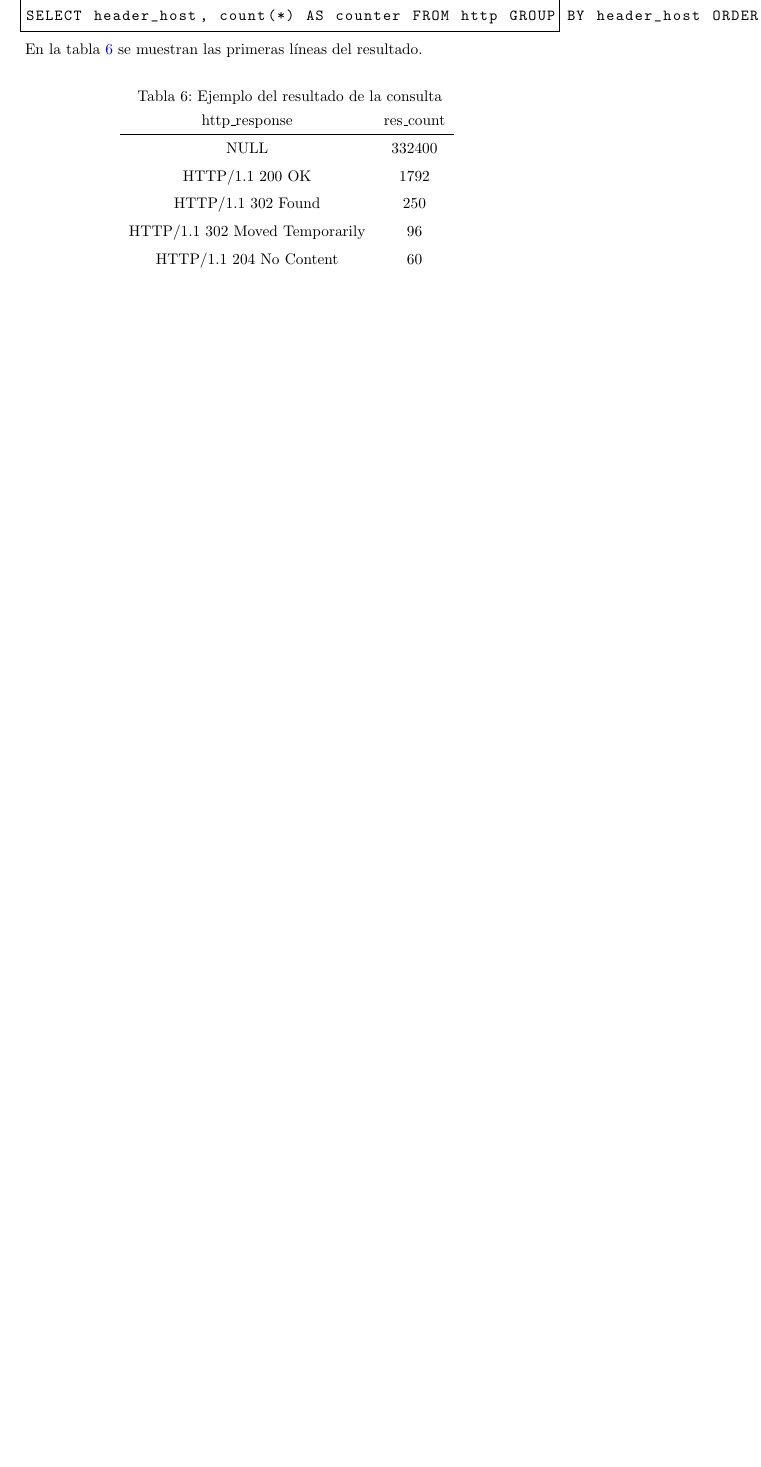
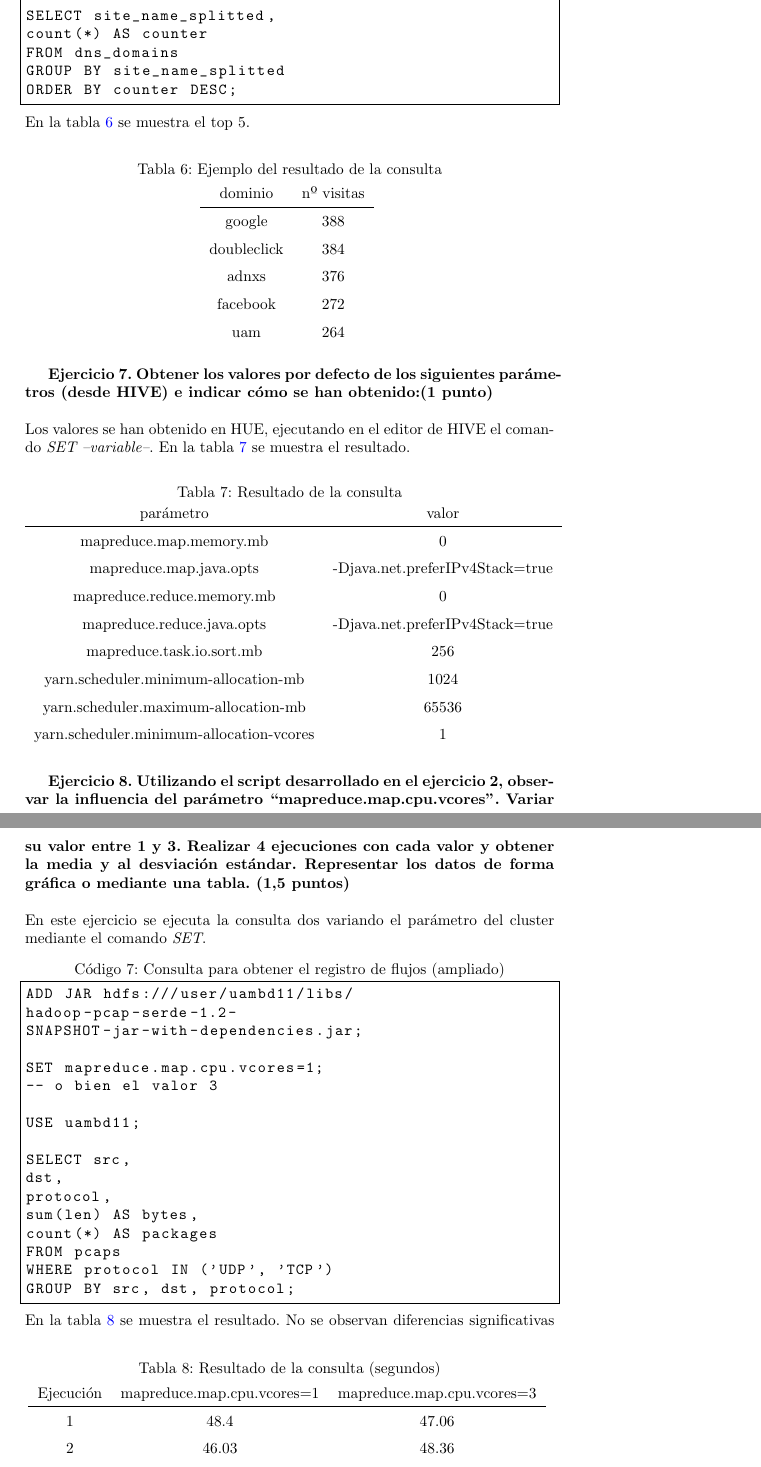
Before and after one commit to danielp2797/UAM-Big-Data-21-22, a LaTeX document (infraestructura/practica2_infra/main.tex, which reads infraestructura/practica2_infra/sections/sections.tex): part of page 7 of 7 before the commit and two parts of pages 8 and 9 of 10 after it, the two joined at a grey line, cut so that both start at the same text, the shorter picture padded with empty space. Compiled offline with pdfLaTeX.

Commit message:
actualiza practica infraestructura 2 y añade apuntes de spark y ciclo de vida

```diff
--- a/infraestructura/practica2_infra/sections/sections.tex
+++ b/infraestructura/practica2_infra/sections/sections.tex
@@ -178,2 +195 @@
 
-SELECT header_host, count(*) AS counter FROM http GROUP BY header_host ORDER BY counter DESC LIMIT 10;
@@ -180,19 +206,83 @@
+SELECT site_name_splitted,
+count(*) AS counter
+FROM dns_domains
+GROUP BY site_name_splitted
+ORDER BY counter DESC;
 \end{lstlisting}
-En la tabla \ref{tab:c5} se muestran las primeras líneas del resultado.
+En la tabla \ref{tab:c6} se muestra el top 5.
 
 \begin{table}[ht]
 	\centering
 	% To place a caption above a table
 	\caption{Ejemplo del resultado de la consulta}
 	\begin{tabular}[t]{cc}
-		http\_response & res\_count \\
+		dominio & nº visitas \\
 		\hline
-		NULL &	332400\\
-		HTTP/1.1 200 OK&	1792\\
-		HTTP/1.1 302 Found&	250\\
-		HTTP/1.1 302 Moved Temporarily&	96\\
-		HTTP/1.1 204 No Content&	60\\
+		google	& 388 \\
+		doubleclick&	384\\
+		adnxs&	376\\
+		facebook&	272\\
+		uam	&264\\
 	\end{tabular}
 	% Or to place a caption below a table
-	\label{tab:c5}
+	\label{tab:c6}
 \end{table}%
+\textbf{Ejercicio 7. Obtener los valores por defecto de los siguientes parámetros (desde HIVE) e indicar cómo se
+	han obtenido:(1 punto)}\\\\
+Los valores se han obtenido en HUE, ejecutando en el editor de HIVE el comando \textit{SET {--variable--}}. En la tabla \ref{tab:c7} se muestra el resultado.
+
+\begin{table}[ht]
+	\centering
+	% To place a caption above a table
+	\caption{Resultado de la consulta}
+	\begin{tabular}[t]{cc}
+		parámetro & valor \\
+		\hline
+		mapreduce.map.memory.mb	& 0 \\
+		mapreduce.map.java.opts&	-Djava.net.preferIPv4Stack=true\\
+		mapreduce.reduce.memory.mb&	0\\
+		mapreduce.reduce.java.opts&	-Djava.net.preferIPv4Stack=true\\
+		mapreduce.task.io.sort.mb	&256\\
+		 yarn.scheduler.minimum-allocation-mb	& 1024 \\
+		yarn.scheduler.maximum-allocation-mb&	65536\\
+		yarn.scheduler.minimum-allocation-vcores&	1
+	\end{tabular}
+	% Or to place a caption below a table
+	\label{tab:c7}
+\end{table}%
+\textbf{Ejercicio 8. Utilizando el script desarrollado en el ejercicio 2, observar la influencia del parámetro
+	“mapreduce.map.cpu.vcores”. Variar su valor entre 1 y 3. Realizar 4 ejecuciones con cada valor y
+	obtener la media y al desviación estándar. Representar los datos de forma gráfica o mediante
+	una tabla. (1,5 puntos)}\\\\
+En este ejercicio se ejecuta la consulta dos variando el parámetro del cluster mediante el comando \textit{SET}.
+\begin{lstlisting}[caption=Consulta para obtener el registro de flujos (ampliado)]
+ADD JAR hdfs:///user/uambd11/libs/
+hadoop-pcap-serde-1.2-
+SNAPSHOT-jar-with-dependencies.jar;
+
+SET mapreduce.map.cpu.vcores=1;
+-- o bien el valor 3
+
+USE uambd11;
+
+SELECT src,
+dst,
+protocol,
+sum(len) AS bytes,
+count(*) AS packages
+FROM pcaps
+WHERE protocol IN ('UDP', 'TCP')
+GROUP BY src, dst, protocol;
+\end{lstlisting}
+En la tabla \ref{tab:c8} se muestra el resultado.
+\begin{table}[ht]
+	\centering
+	% To place a caption above a table
+	\caption{Resultado de la consulta (segundos)}
+	\begin{tabular}[t]{ccc}
+		Ejecución & mapreduce.map.cpu.vcores=1 & mapreduce.map.cpu.vcores=3 \\
+		\hline
+
+		1&48.4&	47.06\\
+		2&46.03&	48.36\\
+		3&47.89&	44.82\\
@@ -198,0 +295,12 @@
+	\end{tabular}
+	% Or to place a caption below a table
+	\label{tab:c8}
+\end{table}%
+No se observan diferencias significativas entre ambos valores del parámetro.
+\\\\
+\textbf{Ejercicio 9. Utilizando el script desarrollado en el ejercicio 3, observar la influencia del parámetro
+	“mapreduce.map.memory.mb”. Probar con los siguientes valores [2048,4096,8192] . Realizar 4
+	ejecuciones con cada valor y obtener la media y al desviación estándar. Representar los datos de
+	forma gráfica o mediante una tabla. (1,5 puntos)}\\\\
+Para este ejercicio se modifica el script de la consulta 3 y se cambia el valor del parámetro con el comando \textit{SET}.
+\begin{lstlisting}[caption=Consulta para obtener el ranking de hosts (ampliado)]
```
Also changed, not shown: spark/apuntes_spark_examen/sections/sections.tex (+9 -1 lines), ciclo_vida/2021 Ciclo de Vida Analitico. HBase.pdf (added), ciclo_vida/2021 Ciclo de Vida Analítico del Dato. Practica 3.pdf (added), infraestructura/practica2_infra/sections/sections.tex (95 more changed lines), 2 other files.
